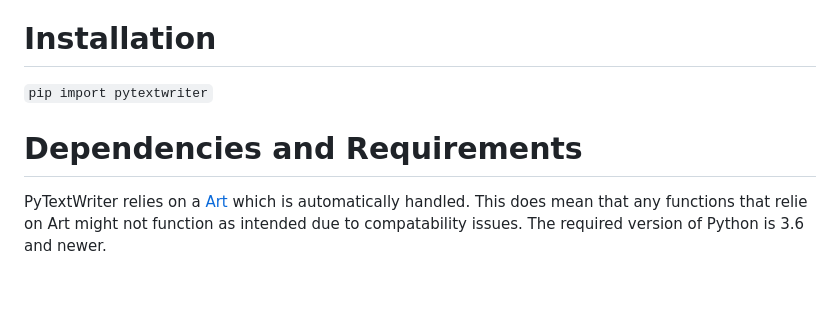
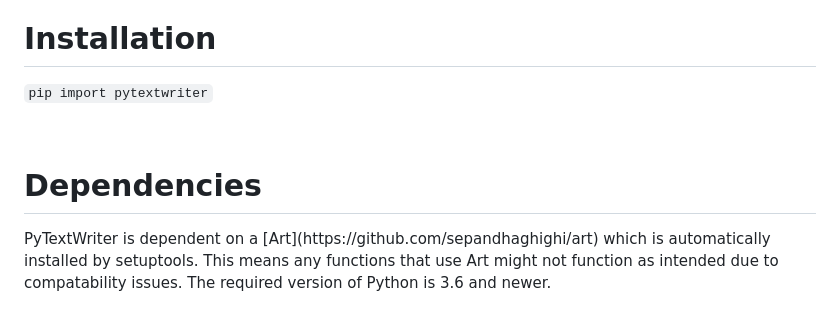
Before and after one commit to Ollielab/PyTextTyper, a Markdown page: README.md, the part around the change printed below. Rendered like a GitHub page; blank space fills up the shorter version.

```diff
--- a/README.md
+++ b/README.md
@@ -2,7 +9,8 @@ Python text engine which prints text to the console complete with animations, co
 
 # Installation
-``pip import pytextwriter``
+`pip import pytextwriter`
 
-# Dependencies and Requirements
-PyTextWriter relies on a [Art](https://github.com/sepandhaghighi/art) which is automatically handled. This does mean that any functions that relie on Art might not function as intended due to compatability issues. The required version of Python is 3.6 and newer.
+<br>
+<h1>Dependencies</h1>
+PyTextWriter is dependent on a [Art](https://github.com/sepandhaghighi/art) which is automatically installed by setuptools. This means any functions that use Art might not function as intended due to compatability issues. The required version of Python is 3.6 and newer.
 
```
Also changed, not shown: other parts of README.md (+11 -3 lines), logo.png (added).
